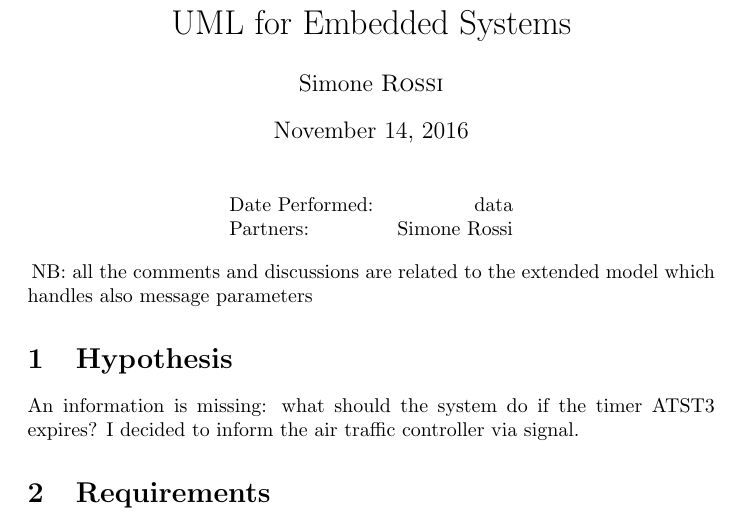
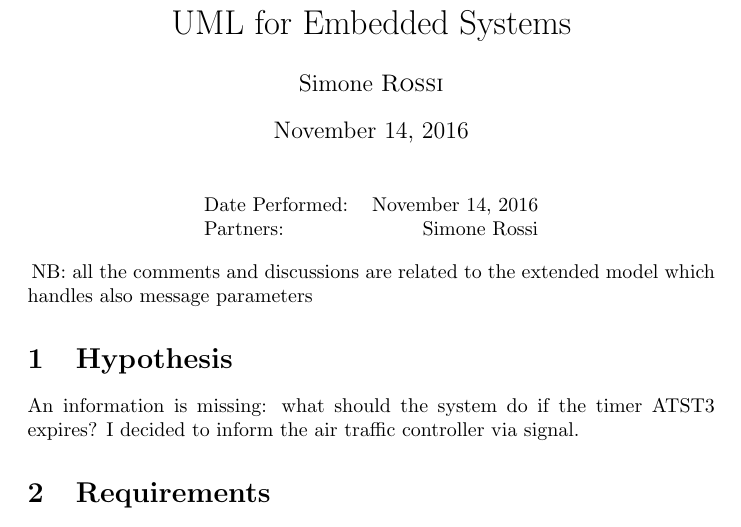
Before and after one commit to srossi93/EURECOM_UMLEmb, a LaTeX document (Lab2/report/report_UMLEmb_lab1.tex): part of page 2 of 8, cut so that both start at the same text. Compiled offline with pdfLaTeX.

Commit message:
Report lab2 ready to deliver

```diff
--- a/Lab2/report/report_UMLEmb_lab1.tex
+++ b/Lab2/report/report_UMLEmb_lab1.tex
@@ -46,7 +46,7 @@ q%%%%%%%%%%%%%%%%%%%%%%%%%%%%%%%%%%%%%%%%%
 
 \begin{center}
 \begin{tabular}{l r}
-Date Performed: & data \\ % Date the experiment was performed
+Date Performed: & \today \\ % Date the experiment was performed
 Partners: & Simone Rossi \\ % Partner names
 %& Mary Smith \\
 %Instructor: & Professor Smith % Instructor/supervisor
```
Also changed, not shown: Lab2/bh.png (deleted), Lab2/report/report_UMLEmb_lab1.pdf, 3 other files.
